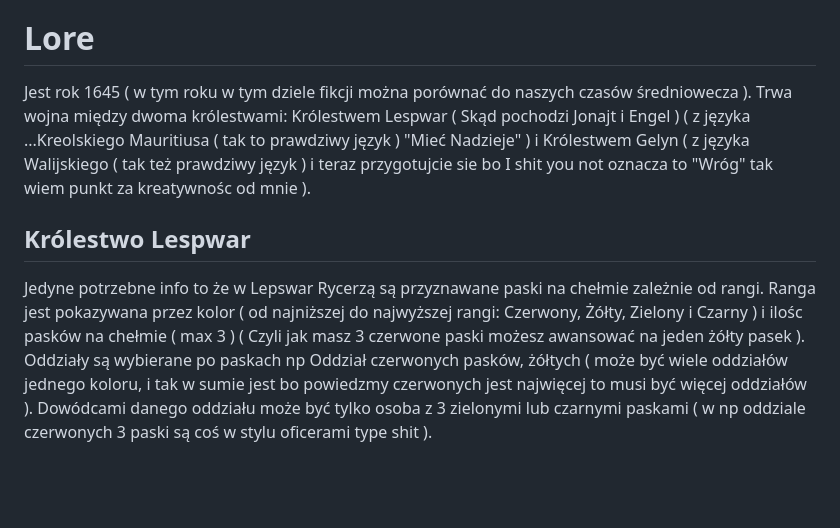
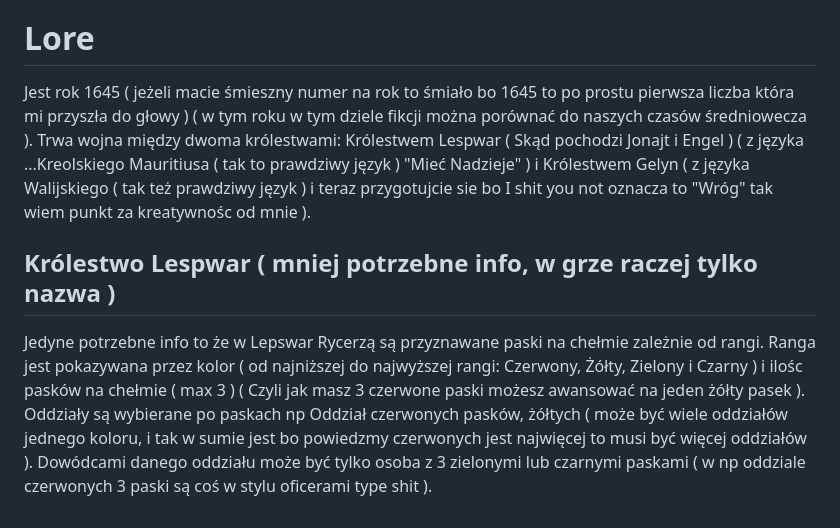
Before and after one commit to bart-berg/GoyJumper, a Markdown page: Visual_Novel_Level_Story.md, the part around one of its changes. Rendered like a GitHub page; blank space fills up the shorter version.

```diff
--- a/Visual_Novel_Level_Story.md
+++ b/Visual_Novel_Level_Story.md
@@ -38,9 +24,6 @@ Po przejściu przez bramę budzi się w nieznajomym miejscu
 
 
 # Lore
-Jest rok 1645 ( w tym roku w tym dziele fikcji można porównać do naszych czasów średniowecza ).
-Trwa wojna między dwoma królestwami: Królestwem Lespwar ( Skąd pochodzi Jonajt i Engel ) ( z języka ...Kreolskiego Mauritiusa  ( tak to prawdziwy język ) "Mieć Nadzieje" ) i Królestwem Gelyn ( z języka Walijskiego ( tak też prawdziwy język ) i teraz przygotujcie sie bo I shit you not oznacza to "Wróg" tak wiem punkt za kreatywnośc od mnie ).
-## Królestwo Lespwar
-Jedyne potrzebne info to że w Lepswar Rycerzą są przyznawane paski na chełmie zależnie od rangi. Ranga jest pokazywana przez kolor ( od najniższej do najwyższej rangi: Czerwony, Żółty, Zielony i Czarny ) i ilośc pasków na chełmie ( max 3 ) ( Czyli jak masz 3 czerwone paski możesz awansować na jeden żółty pasek ).
-Oddziały są wybierane po paskach np Oddział czerwonych pasków, żółtych ( może być wiele oddziałów jednego koloru, i tak w sumie jest bo powiedzmy czerwonych jest najwięcej to musi być więcej oddziałów ).
-Dowódcami danego oddziału może być tylko osoba z 3 zielonymi lub czarnymi paskami ( w np oddziale czerwonych 3 paski są coś w stylu oficerami type shit ).
+Jest rok 1645 ( jeżeli macie śmieszny numer na rok to śmiało bo 1645 to po prostu pierwsza liczba która mi przyszła do głowy ) ( w tym roku w tym dziele fikcji można porównać do naszych czasów średniowecza ). Trwa wojna między dwoma królestwami: Królestwem Lespwar ( Skąd pochodzi Jonajt i Engel ) ( z języka ...Kreolskiego Mauritiusa  ( tak to prawdziwy język ) "Mieć Nadzieje" ) i Królestwem Gelyn ( z języka Walijskiego ( tak też prawdziwy język ) i teraz przygotujcie sie bo I shit you not oznacza to "Wróg" tak wiem punkt za kreatywnośc od mnie ).
+## Królestwo Lespwar ( mniej potrzebne info, w grze raczej tylko nazwa )
+Jedyne potrzebne info to że w Lepswar Rycerzą są przyznawane paski na chełmie zależnie od rangi. Ranga jest pokazywana przez kolor ( od najniższej do najwyższej rangi: Czerwony, Żółty, Zielony i Czarny ) i ilośc pasków na chełmie ( max 3 ) ( Czyli jak masz 3 czerwone paski możesz awansować na jeden żółty pasek ). Oddziały są wybierane po paskach np Oddział czerwonych pasków, żółtych ( może być wiele oddziałów jednego koloru, i tak w sumie jest bo powiedzmy czerwonych jest najwięcej to musi być więcej oddziałów ). Dowódcami danego oddziału może być tylko osoba z 3 zielonymi lub czarnymi paskami ( w np oddziale czerwonych 3 paski są coś w stylu oficerami type shit ).
```
Also changed, not shown: other parts of Visual_Novel_Level_Story.md (+7 -21 lines).
